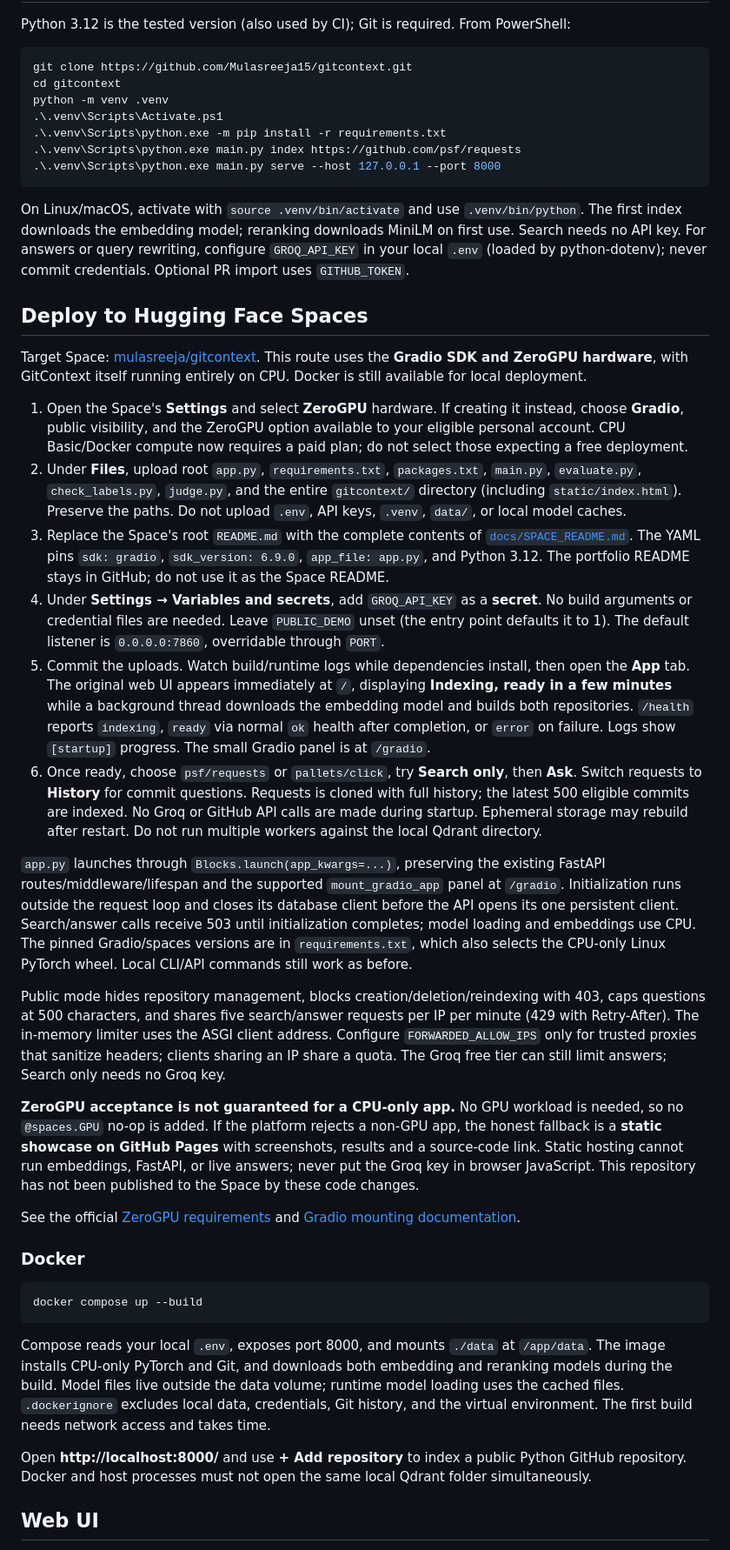
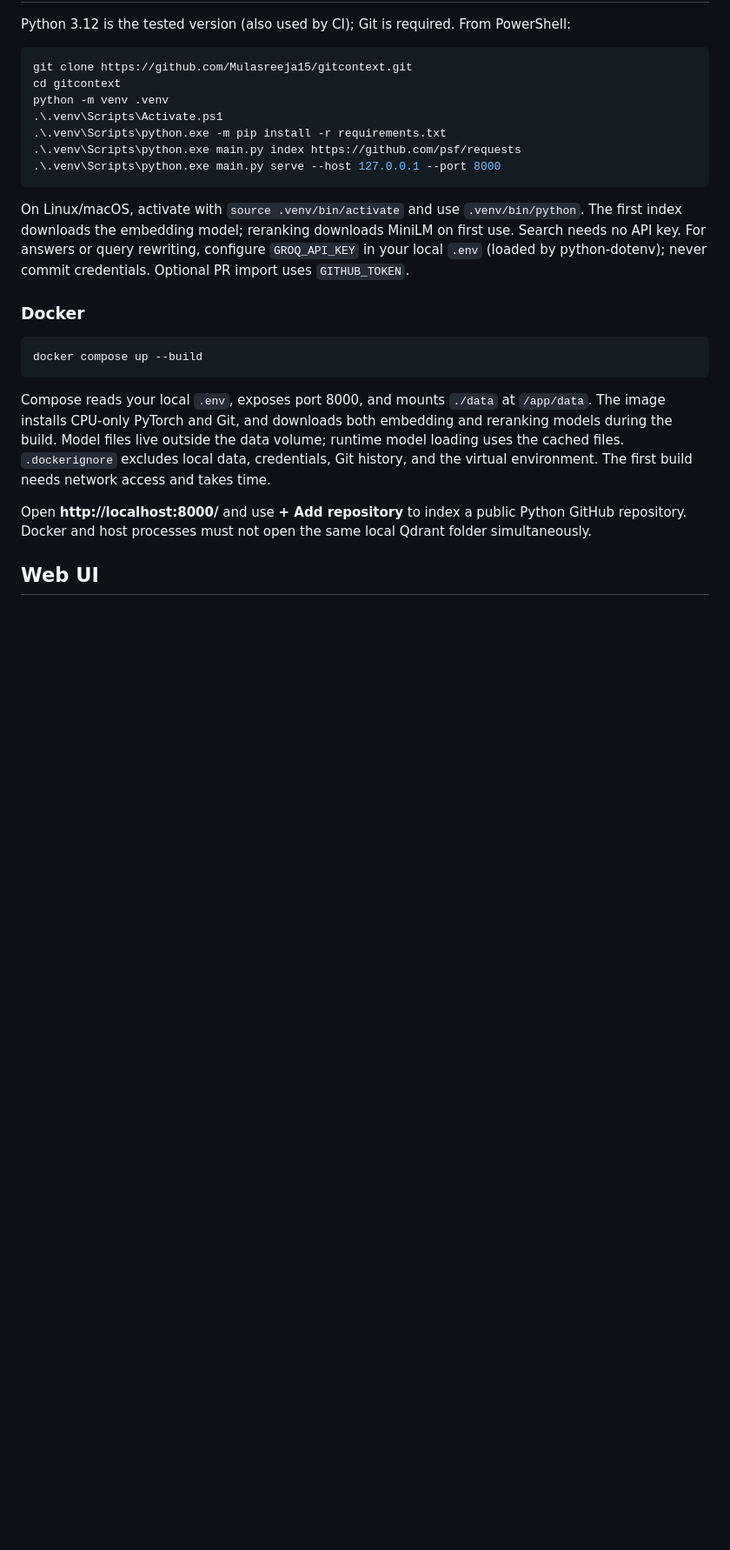
Before and after one commit to Mulasreeja15/gitcontext, a Markdown page: README.md, the part around the change. Shown at 87% size. GitHub-like rendering; blank space fills up the shorter version.

Commit message:
Remove Hugging Face deployment docs

````diff
--- a/README.md
+++ b/README.md
@@ -129,65 +129,6 @@ python -m venv .venv
 ```
 
 On Linux/macOS, activate with `source .venv/bin/activate` and use `.venv/bin/python`. The first index downloads the embedding model; reranking downloads MiniLM on first use. Search needs no API key. For answers or query rewriting, configure `GROQ_API_KEY` in your local `.env` (loaded by python-dotenv); never commit credentials. Optional PR import uses `GITHUB_TOKEN`.
-
-## Deploy to Hugging Face Spaces
-
-Target Space: [mulasreeja/gitcontext](https://huggingface.co/spaces/mulasreeja/gitcontext).
-This route uses the **Gradio SDK and ZeroGPU hardware**, with GitContext itself
-running entirely on CPU. Docker is still available for local deployment.
-
-1. Open the Space's **Settings** and select **ZeroGPU** hardware. If creating it
-   instead, choose **Gradio**, public visibility, and the ZeroGPU option available
-   to your eligible personal account. CPU Basic/Docker compute now requires a paid
-   plan; do not select those expecting a free deployment.
-2. Under **Files**, upload root `app.py`, `requirements.txt`, `packages.txt`,
-   `main.py`, `evaluate.py`, `check_labels.py`, `judge.py`, and the entire
-   `gitcontext/` directory (including `static/index.html`). Preserve the paths.
-   Do not upload `.env`, API keys, `.venv`, `data/`, or local model caches.
-3. Replace the Space's root `README.md` with the complete contents of
-   [`docs/SPACE_README.md`](docs/SPACE_README.md). The YAML pins `sdk: gradio`,
-   `sdk_version: 6.9.0`, `app_file: app.py`, and Python 3.12. The portfolio README
-   stays in GitHub; do not use it as the Space README.
-4. Under **Settings → Variables and secrets**, add `GROQ_API_KEY` as a **secret**.
-   No build arguments or credential files are needed. Leave `PUBLIC_DEMO`
-   unset (the entry point defaults it to 1). The default listener is
-   `0.0.0.0:7860`, overridable through `PORT`.
-5. Commit the uploads. Watch build/runtime logs while dependencies install, then
-   open the **App** tab. The original web UI appears immediately at `/`, displaying
-   **Indexing, ready in a few minutes** while a background thread downloads the
-   embedding model and builds both repositories. `/health` reports `indexing`,
-   `ready` via normal `ok` health after completion, or `error` on failure. Logs
-   show `[startup]` progress. The small Gradio panel is at `/gradio`.
-6. Once ready, choose `psf/requests` or `pallets/click`, try **Search only**, then
-   **Ask**. Switch requests to **History** for commit questions. Requests is cloned
-   with full history; the latest 500 eligible commits are indexed. No Groq or
-   GitHub API calls are made during startup. Ephemeral storage may rebuild after
-   restart. Do not run multiple workers against the local Qdrant directory.
-
-`app.py` launches through `Blocks.launch(app_kwargs=...)`, preserving the existing
-FastAPI routes/middleware/lifespan and the supported `mount_gradio_app` panel at
-`/gradio`. Initialization runs outside the request loop and closes its database
-client before the API opens its one persistent client. Search/answer calls receive
-503 until initialization completes; model loading and embeddings use CPU. The
-pinned Gradio/spaces versions are in `requirements.txt`, which also selects the
-CPU-only Linux PyTorch wheel. Local CLI/API commands still work as before.
-
-Public mode hides repository management, blocks creation/deletion/reindexing with
-403, caps questions at 500 characters, and shares five search/answer requests per
-IP per minute (429 with Retry-After). The in-memory limiter uses the ASGI client
-address. Configure `FORWARDED_ALLOW_IPS` only for trusted proxies that sanitize
-headers; clients sharing an IP share a quota. The Groq free tier can still limit
-answers; Search only needs no Groq key.
-
-**ZeroGPU acceptance is not guaranteed for a CPU-only app.** No GPU workload is
-needed, so no `@spaces.GPU` no-op is added. If the platform rejects a non-GPU app,
-the honest fallback is a **static showcase on GitHub Pages** with screenshots,
-results and a source-code link. Static hosting cannot run embeddings, FastAPI,
-or live answers; never put the Groq key in browser JavaScript. This repository
-has not been published to the Space by these code changes.
-
-See the official [ZeroGPU requirements](https://huggingface.co/docs/hub/spaces-zerogpu)
-and [Gradio mounting documentation](https://www.gradio.app/docs/gradio/mount_gradio_app).
 
 ### Docker
 
````
Also changed, not shown: docs/SPACE_README.md (deleted, +0 -24 lines).
